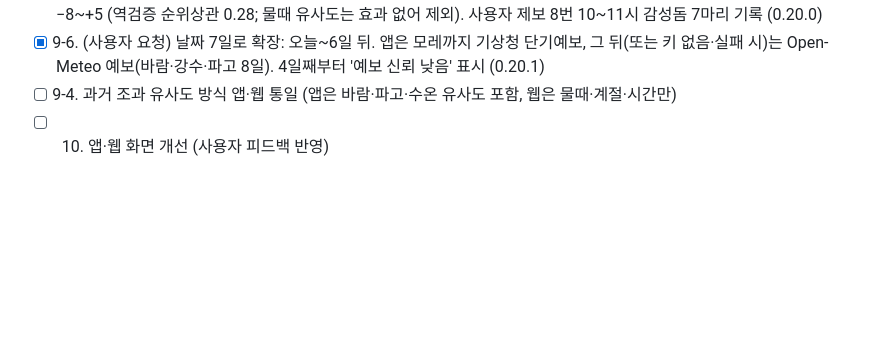
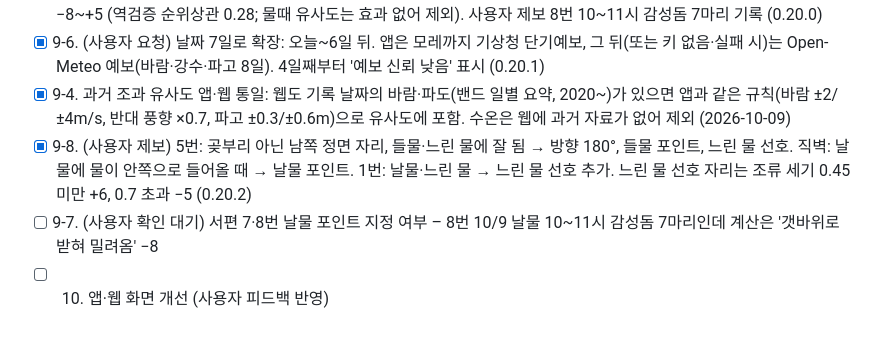
Before and after one commit to boogie23-creator/dudo-fishing, a Markdown page: ROADMAP.md, the part around the change. GitHub-like rendering; blank space fills up the shorter version.

```diff
--- a/ROADMAP.md
+++ b/ROADMAP.md
@@ -18,5 +18,7 @@
 - [x] 9-3. 앱 구간별 조차 세기: 시간마다 그 물때 구간(직전·다음 만간조)의 실제 조차로 조류 세기 계산 – 웹과 같은 방식 (0.19.4)
 - [x] 9-5. (사용자 요청) 밴드 2020~2026 전체 3,683글 수집 → 선장 조황 사진 수(마릿수 대용, 텍스트 등급과 순위상관 0.50)를 날짜별로 요약(band_days.json 1,747일). 계절·바람·파도가 비슷한 날들의 사진 수(같은 달 평균 대비)로 감성돔 확률 −8~+5 (역검증 순위상관 0.28; 물때 유사도는 효과 없어 제외). 사용자 제보 8번 10~11시 감성돔 7마리 기록 (0.20.0)
 - [x] 9-6. (사용자 요청) 날짜 7일로 확장: 오늘~6일 뒤. 앱은 모레까지 기상청 단기예보, 그 뒤(또는 키 없음·실패 시)는 Open-Meteo 예보(바람·강수·파고 8일). 4일째부터 '예보 신뢰 낮음' 표시 (0.20.1)
-- [ ] 9-4. 과거 조과 유사도 방식 앱·웹 통일 (앱은 바람·파고·수온 유사도 포함, 웹은 물때·계절·시간만)
+- [x] 9-4. 과거 조과 유사도 앱·웹 통일: 웹도 기록 날짜의 바람·파도(밴드 일별 요약, 2020~)가 있으면 앱과 같은 규칙(바람 ±2/±4m/s, 반대 풍향 ×0.7, 파고 ±0.3/±0.6m)으로 유사도에 포함. 수온은 웹에 과거 자료가 없어 제외 (2026-10-09)
+- [x] 9-8. (사용자 제보) 5번: 곶부리 아닌 남쪽 정면 자리, 들물·느린 물에 잘 됨 → 방향 180°, 들물 포인트, 느린 물 선호. 직벽: 날물에 물이 안쪽으로 들어올 때 → 날물 포인트. 1번: 날물·느린 물 → 느린 물 선호 추가. 느린 물 선호 자리는 조류 세기 0.45 미만 +6, 0.7 초과 −5 (0.20.2)
+- [ ] 9-7. (사용자 확인 대기) 서편 7·8번 날물 포인트 지정 여부 – 8번 10/9 날물 10~11시 감성돔 7마리인데 계산은 '갯바위로 받혀 밀려옴' −8
 - [ ] 10. 앱·웹 화면 개선 (사용자 피드백 반영)
```
Also changed, not shown: README.md (+9 -0 lines).
